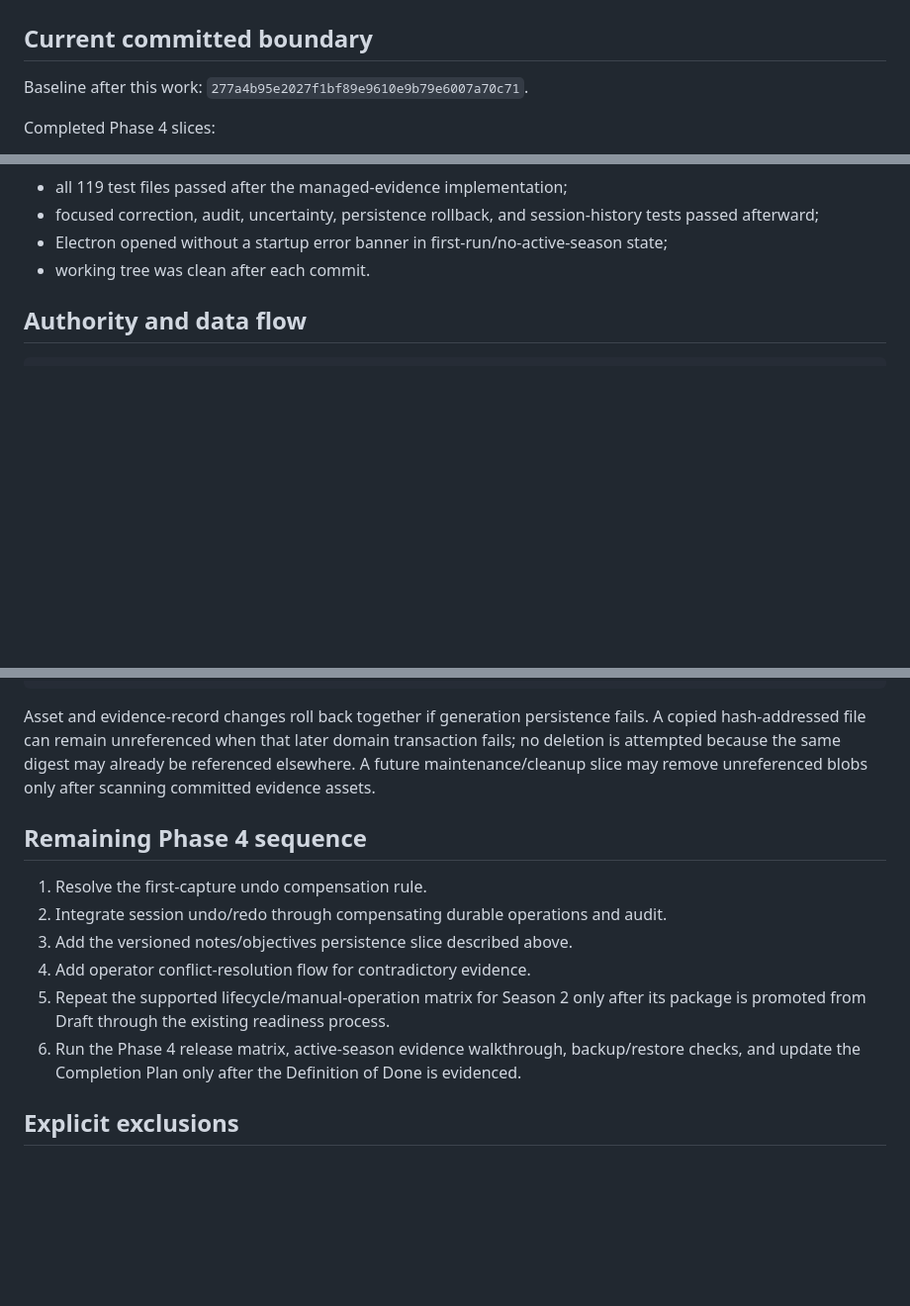
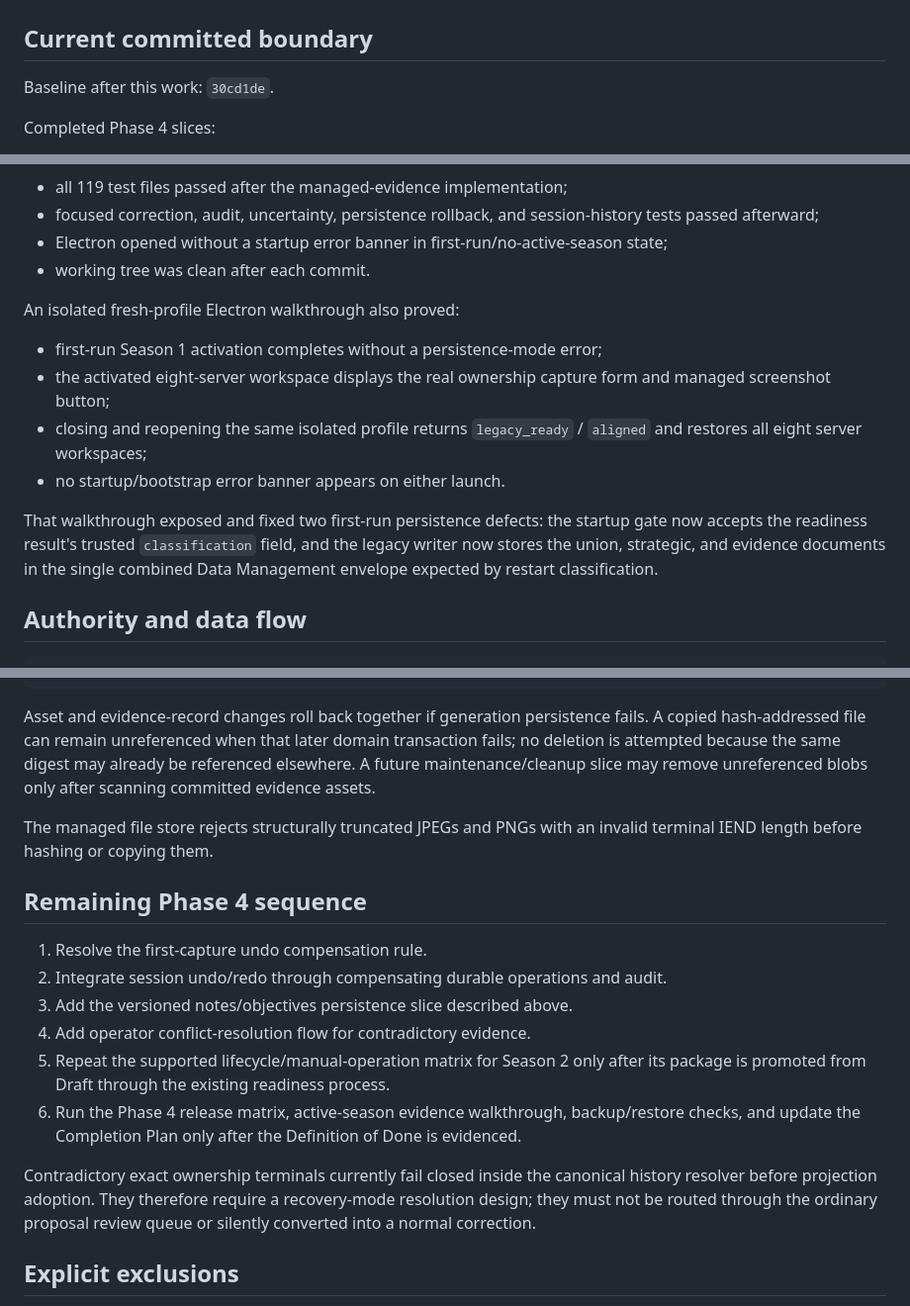
Before and after one commit to Josh-A92/Codex-MLG-WarMap-0.5.0, a Markdown page: docs/PHASE_4_MANUAL_OPERATIONS_HANDOFF.md, 3 parts joined by grey strips. Shown at 99% size. Drawn GitHub-style; blank space fills up the shorter version.

Commit message:
docs: record Phase 4 runtime evidence

```diff
--- a/docs/PHASE_4_MANUAL_OPERATIONS_HANDOFF.md
+++ b/docs/PHASE_4_MANUAL_OPERATIONS_HANDOFF.md
@@ -2,7 +2,7 @@
 
 ## Current committed boundary
 
-Baseline after this work: `277a4b95e2027f1bf89e9610e9b79e6007a70c71`.
+Baseline after this work: `30cd1de`.
 
 Completed Phase 4 slices:
 
@@ -24,6 +24,18 @@ End-of-slice evidence:
 - focused correction, audit, uncertainty, persistence rollback, and session-history tests passed afterward;
 - Electron opened without a startup error banner in first-run/no-active-season state;
 - working tree was clean after each commit.
+
+An isolated fresh-profile Electron walkthrough also proved:
+
+- first-run Season 1 activation completes without a persistence-mode error;
+- the activated eight-server workspace displays the real ownership capture form and managed screenshot button;
+- closing and reopening the same isolated profile returns `legacy_ready` / `aligned` and restores all eight server workspaces;
+- no startup/bootstrap error banner appears on either launch.
+
+That walkthrough exposed and fixed two first-run persistence defects: the startup
+gate now accepts the readiness result's trusted `classification` field, and the
+legacy writer now stores the union, strategic, and evidence documents in the
+single combined Data Management envelope expected by restart classification.
 
 ## Authority and data flow
 
@@ -118,6 +130,9 @@ domain transaction fails; no deletion is attempted because the same digest may
 already be referenced elsewhere. A future maintenance/cleanup slice may remove
 unreferenced blobs only after scanning committed evidence assets.
 
+The managed file store rejects structurally truncated JPEGs and PNGs with an
+invalid terminal IEND length before hashing or copying them.
+
 ## Remaining Phase 4 sequence
 
 1. Resolve the first-capture undo compensation rule.
@@ -129,6 +144,11 @@ unreferenced blobs only after scanning committed evidence assets.
 6. Run the Phase 4 release matrix, active-season evidence walkthrough, backup/restore checks, and
    update the Completion Plan only after the Definition of Done is evidenced.
 
+Contradictory exact ownership terminals currently fail closed inside the
+canonical history resolver before projection adoption. They therefore require a
+recovery-mode resolution design; they must not be routed through the ordinary
+proposal review queue or silently converted into a normal correction.
+
 ## Explicit exclusions
 
 Phase 5 scoring research and Phase 6 scoring/reconciliation remain excluded.
```
